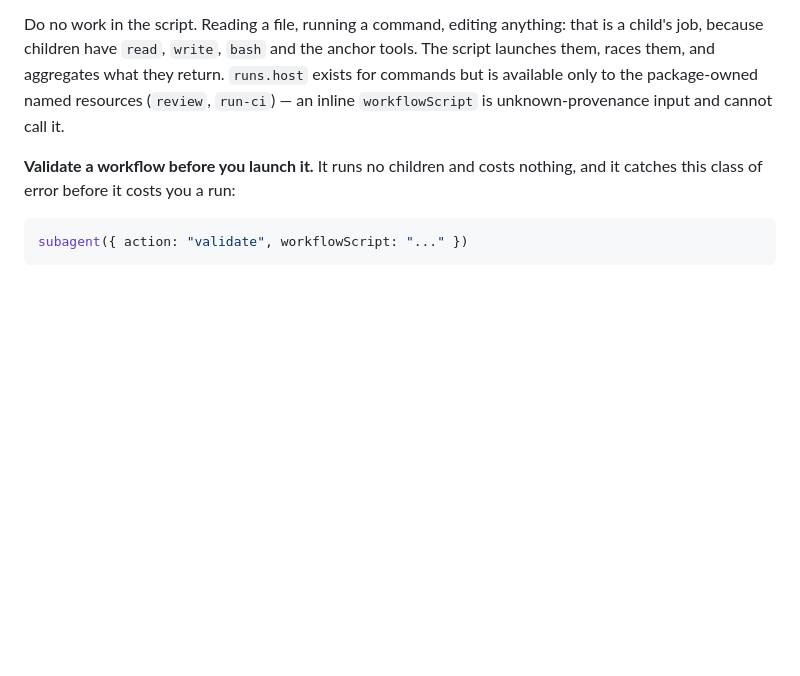
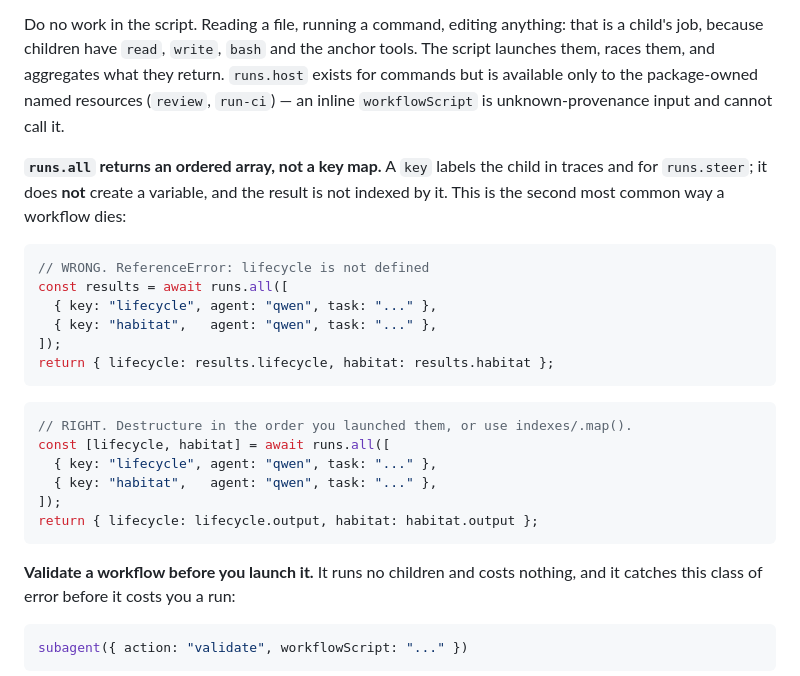
Before and after one commit to rob-c/elm-pi, a Markdown page: templates/prompts/ulw.md, the part around the change. Drawn GitHub-style; blank space fills up the shorter version.

````diff
--- a/templates/prompts/ulw.md
+++ b/templates/prompts/ulw.md
@@ -137,6 +137,28 @@ anchor tools. The script launches them, races them, and aggregates what they
 return. `runs.host` exists for commands but is available only to the
 package-owned named resources (`review`, `run-ci`) — an inline `workflowScript`
 is unknown-provenance input and cannot call it.
+
+**`runs.all` returns an ordered array, not a key map.** A `key` labels the child
+in traces and for `runs.steer`; it does **not** create a variable, and the result
+is not indexed by it. This is the second most common way a workflow dies:
+
+```js
+// WRONG. ReferenceError: lifecycle is not defined
+const results = await runs.all([
+  { key: "lifecycle", agent: "qwen", task: "..." },
+  { key: "habitat",   agent: "qwen", task: "..." },
+]);
+return { lifecycle: results.lifecycle, habitat: results.habitat };
+```
+
+```js
+// RIGHT. Destructure in the order you launched them, or use indexes/.map().
+const [lifecycle, habitat] = await runs.all([
+  { key: "lifecycle", agent: "qwen", task: "..." },
+  { key: "habitat",   agent: "qwen", task: "..." },
+]);
+return { lifecycle: lifecycle.output, habitat: habitat.output };
+```
 
 **Validate a workflow before you launch it.** It runs no children and costs
 nothing, and it catches this class of error before it costs you a run:
````
Also changed, not shown: templates/AGENTS.md (+22 -0 lines).
